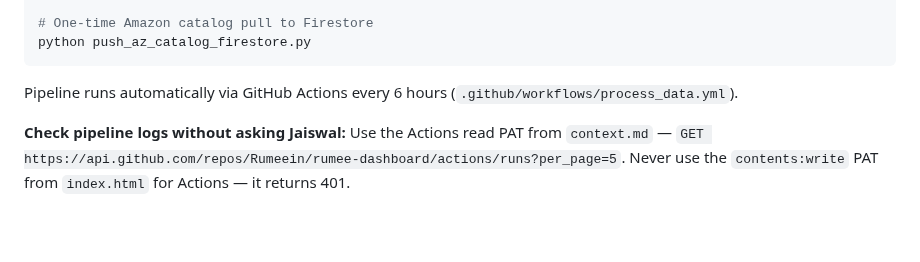
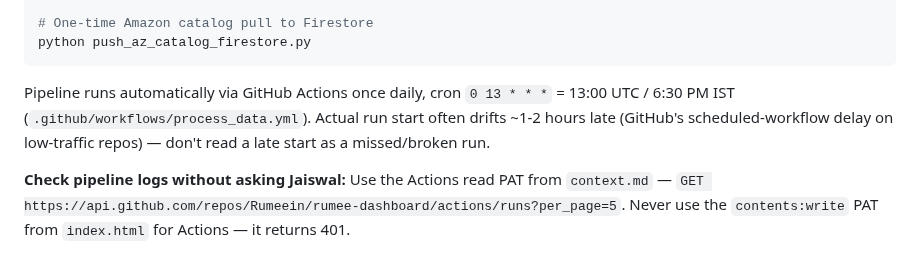
Before and after one commit to Rumeein/rumee-dashboard, a Markdown page: CLAUDE.md, the part around the change. GitHub-like rendering; blank space fills up the shorter version.

Commit message:
docs: correct pipeline cadence claim (daily, not every 6h)
CLAUDE.md said "every 6 hours" but process_data.yml's actual cron is
0 13 * * * (once daily, 13:00 UTC / 6:30 PM IST) -- confirmed against
real Actions run history while checking Amazon SQP status.

Co-Authored-By: Claude Sonnet 5 <noreply@anthropic.com>

````diff
--- a/CLAUDE.md
+++ b/CLAUDE.md
@@ -36,7 +36,7 @@ python process.py --generate-alltime
 python push_az_catalog_firestore.py
 ```
 
-Pipeline runs automatically via GitHub Actions every 6 hours (`.github/workflows/process_data.yml`).
+Pipeline runs automatically via GitHub Actions once daily, cron `0 13 * * *` = 13:00 UTC / 6:30 PM IST (`.github/workflows/process_data.yml`). Actual run start often drifts ~1-2 hours late (GitHub's scheduled-workflow delay on low-traffic repos) — don't read a late start as a missed/broken run.
 
 **Check pipeline logs without asking Jaiswal:** Use the Actions read PAT from `context.md` — `GET https://api.github.com/repos/Rumeein/rumee-dashboard/actions/runs?per_page=5`. Never use the `contents:write` PAT from `index.html` for Actions — it returns 401.
 
````
